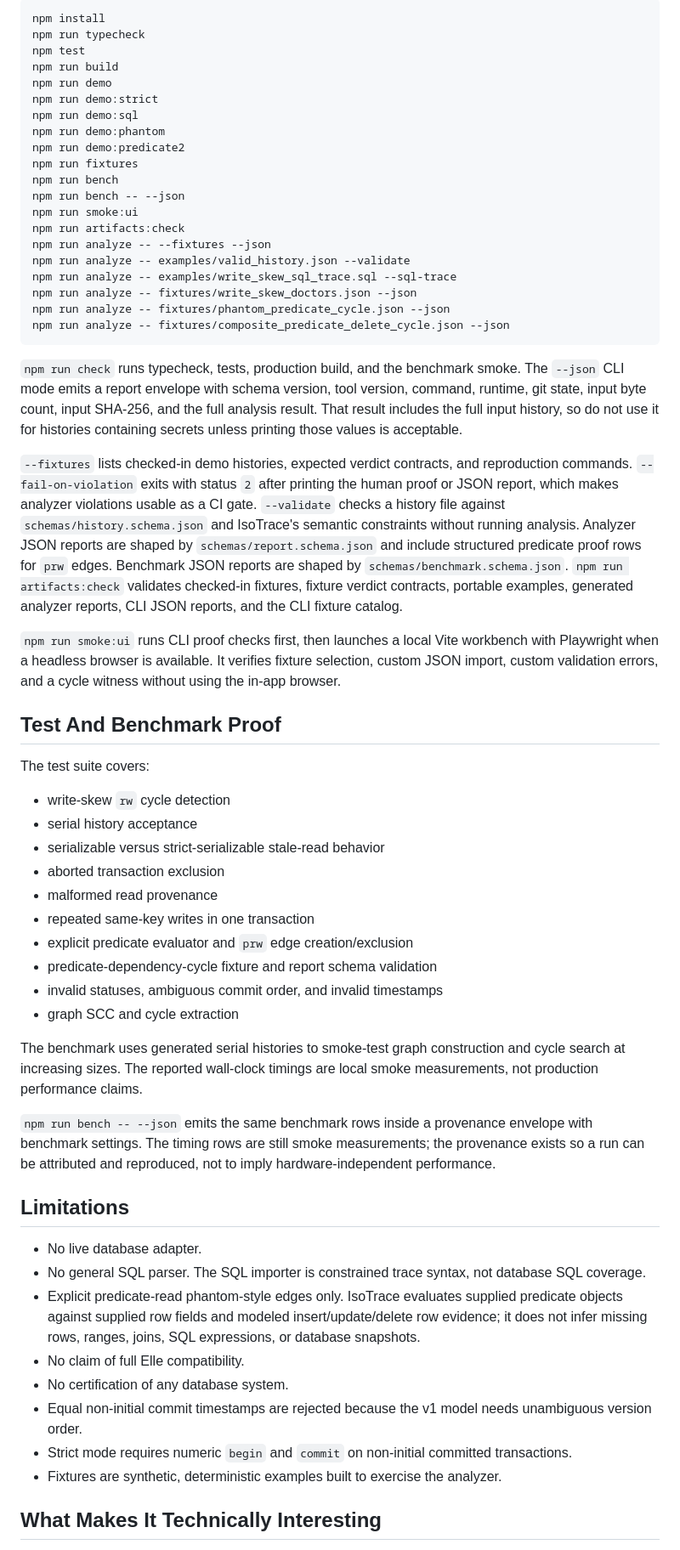
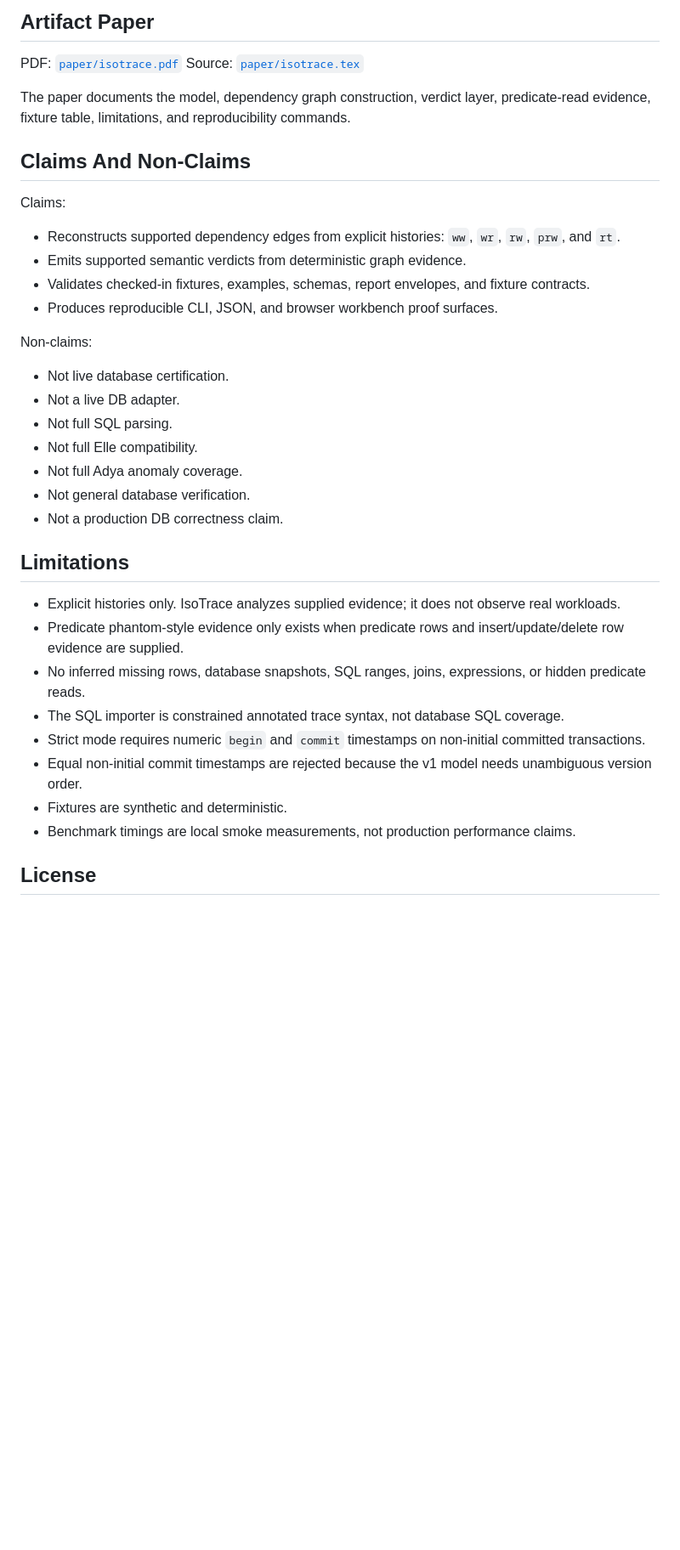
Before and after one commit to Taz33m/isotrace, a Markdown page: README.md, the part around one of its changes. Shown at 85% size. Rendered like a GitHub page; blank space fills up the shorter version.

Commit message:
Polish IsoTrace README presentation

````diff
--- a/README.md
+++ b/README.md
@@ -187,62 +249,40 @@ Supported statements are `BEGIN`, `COMMIT`, `ROLLBACK`, `INSERT INTO ... VALUES
 
-```bash
-npm install
-npm run typecheck
-npm test
-npm run build
-npm run demo
-npm run demo:strict
-npm run demo:sql
-npm run demo:phantom
-npm run demo:predicate2
-npm run fixtures
-npm run bench
-npm run bench -- --json
-npm run smoke:ui
-npm run artifacts:check
-npm run analyze -- --fixtures --json
-npm run analyze -- examples/valid_history.json --validate
-npm run analyze -- examples/write_skew_sql_trace.sql --sql-trace
-npm run analyze -- fixtures/write_skew_doctors.json --json
-npm run analyze -- fixtures/phantom_predicate_cycle.json --json
-npm run analyze -- fixtures/composite_predicate_delete_cycle.json --json
-```
+## Artifact Paper
 
-`npm run check` runs typecheck, tests, production build, and the benchmark smoke. The `--json` CLI mode emits a report envelope with schema version, tool version, command, runtime, git state, input byte count, input SHA-256, and the full analysis result. That result includes the full input history, so do not use it for histories containing secrets unless printing those values is acceptable.
+PDF: [`paper/isotrace.pdf`](paper/isotrace.pdf)
+Source: [`paper/isotrace.tex`](paper/isotrace.tex)
 
-`--fixtures` lists checked-in demo histories, expected verdict contracts, and reproduction commands. `--fail-on-violation` exits with status `2` after printing the human proof or JSON report, which makes analyzer violations usable as a CI gate. `--validate` checks a history file against `schemas/history.schema.json` and IsoTrace's semantic constraints without running analysis. Analyzer JSON reports are shaped by `schemas/report.schema.json` and include structured predicate proof rows for `prw` edges. Benchmark JSON reports are shaped by `schemas/benchmark.schema.json`. `npm run artifacts:check` validates checked-in fixtures, fixture verdict contracts, portable examples, generated analyzer reports, CLI JSON reports, and the CLI fixture catalog.
+The paper documents the model, dependency graph construction, verdict layer, predicate-read evidence, fixture table, limitations, and reproducibility commands.
 
-`npm run smoke:ui` runs CLI proof checks first, then launches a local Vite workbench with Playwright when a headless browser is available. It verifies fixture selection, custom JSON import, custom validation errors, and a cycle witness without using the in-app browser.
+## Claims And Non-Claims
 
-## Test And Benchmark Proof
+Claims:
 
-The test suite covers:
+- Reconstructs supported dependency edges from explicit histories: `ww`, `wr`, `rw`, `prw`, and `rt`.
+- Emits supported semantic verdicts from deterministic graph evidence.
+- Validates checked-in fixtures, examples, schemas, report envelopes, and fixture contracts.
+- Produces reproducible CLI, JSON, and browser workbench proof surfaces.
 
-- write-skew `rw` cycle detection
-- serial history acceptance
-- serializable versus strict-serializable stale-read behavior
-- aborted transaction exclusion
-- malformed read provenance
-- repeated same-key writes in one transaction
-- explicit predicate evaluator and `prw` edge creation/exclusion
-- predicate-dependency-cycle fixture and report schema validation
-- invalid statuses, ambiguous commit order, and invalid timestamps
-- graph SCC and cycle extraction
+Non-claims:
 
-The benchmark uses generated serial histories to smoke-test graph construction and cycle search at increasing sizes. The reported wall-clock timings are local smoke measurements, not production performance claims.
-
-`npm run bench -- --json` emits the same benchmark rows inside a provenance envelope with benchmark settings. The timing rows are still smoke measurements; the provenance exists so a run can be attributed and reproduced, not to imply hardware-independent performance.
+- Not live database certification.
+- Not a live DB adapter.
+- Not full SQL parsing.
+- Not full Elle compatibility.
+- Not full Adya anomaly coverage.
+- Not general database verification.
+- Not a production DB correctness claim.
 
 ## Limitations
 
-- No live database adapter.
-- No general SQL parser. The SQL importer is constrained trace syntax, not database SQL coverage.
-- Explicit predicate-read phantom-style edges only. IsoTrace evaluates supplied predicate objects against supplied row fields and modeled insert/update/delete row evidence; it does not infer missing rows, ranges, joins, SQL expressions, or database snapshots.
-- No claim of full Elle compatibility.
-- No certification of any database system.
+- Explicit histories only. IsoTrace analyzes supplied evidence; it does not observe real workloads.
+- Predicate phantom-style evidence only exists when predicate rows and insert/update/delete row evidence are supplied.
+- No inferred missing rows, database snapshots, SQL ranges, joins, expressions, or hidden predicate reads.
+- The SQL importer is constrained annotated trace syntax, not database SQL coverage.
+- Strict mode requires numeric `begin` and `commit` timestamps on non-initial committed transactions.
 - Equal non-initial commit timestamps are rejected because the v1 model needs unambiguous version order.
-- Strict mode requires numeric `begin` and `commit` on non-initial committed transactions.
-- Fixtures are synthetic, deterministic examples built to exercise the analyzer.
+- Fixtures are synthetic and deterministic.
+- Benchmark timings are local smoke measurements, not production performance claims.
 
-## What Makes It Technically Interesting
+## License
 
````
Also changed, not shown: other parts of README.md (+169 -114 lines), assets/isotrace-preview.png (added).
